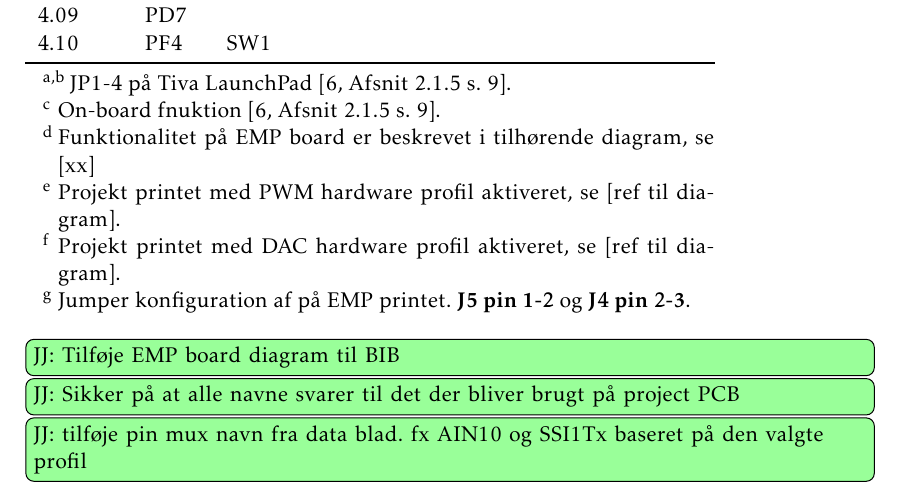
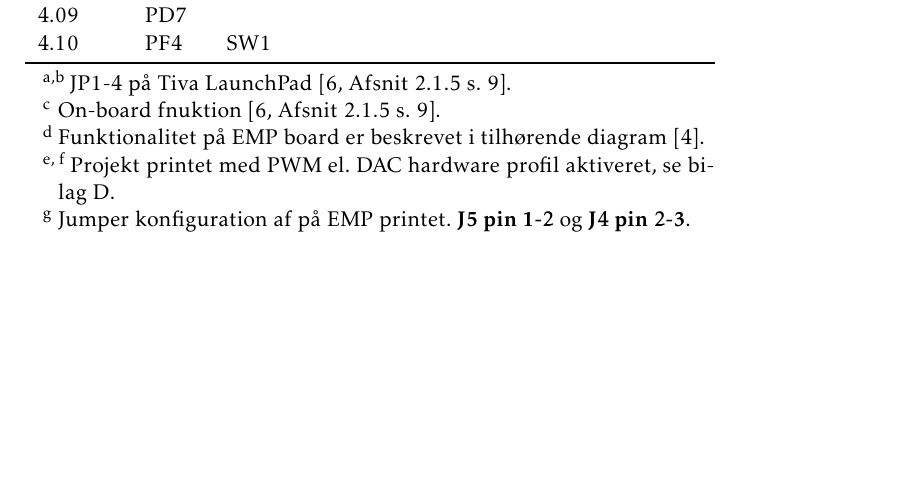
Before and after one commit to fraannk/sdu-gruppe3-2017, a LaTeX book (rapport.tex, which reads section/pinmap.tex): part of page 68 of 71, cut so that both start at the same text, the shorter picture padded with empty space. Compiled offline with pdfLaTeX.

Commit message:
Figur tekst på eq kap.
Pinmap ref.
Figur rettet på test

```diff
--- a/section/pinmap.tex
+++ b/section/pinmap.tex
@@ -82,13 +82,9 @@
 		\begin{tablenotes}
 			\item[a,b] JP1-4 på Tiva LaunchPad \cite[Afsnit 2.1.5 s. 9]{spmu296}.
 			\item[c] On-board fnuktion  \cite[Afsnit 2.1.5 s. 9]{spmu296}.
-			\item[d] Funktionalitet på EMP board er beskrevet i tilhørende diagram, se [xx]
-			\item[e] Projekt printet med PWM hardware profil aktiveret, se [ref til diagram].
-			\item[f] Projekt printet med DAC hardware profil aktiveret, se [ref til diagram].
+			\item[d] Funktionalitet på EMP board er beskrevet i tilhørende diagram \cite{emp-diagram}.
+			\item[e, f] Projekt printet med PWM el. DAC hardware profil aktiveret, se bilag \ref{bilag:diagram}.
 			\item[g] Jumper konfiguration af på EMP printet. \textbf{J5 pin 1-2} og \textbf{J4 pin 2-3}.
 		\end{tablenotes}
 	\end{threeparttable}
 \end{table}
-\jj{Tilføje EMP board diagram til BIB}
-\jj{Sikker på at alle navne svarer til det der bliver brugt på project PCB}
-\jj{tilføje pin mux navn fra data blad. fx AIN10 og SSI1Tx baseret på den valgte profil}
```
Also changed, not shown: section/equalizer.tex (+1 -1 lines), section/test.tex (+2 -2 lines).
